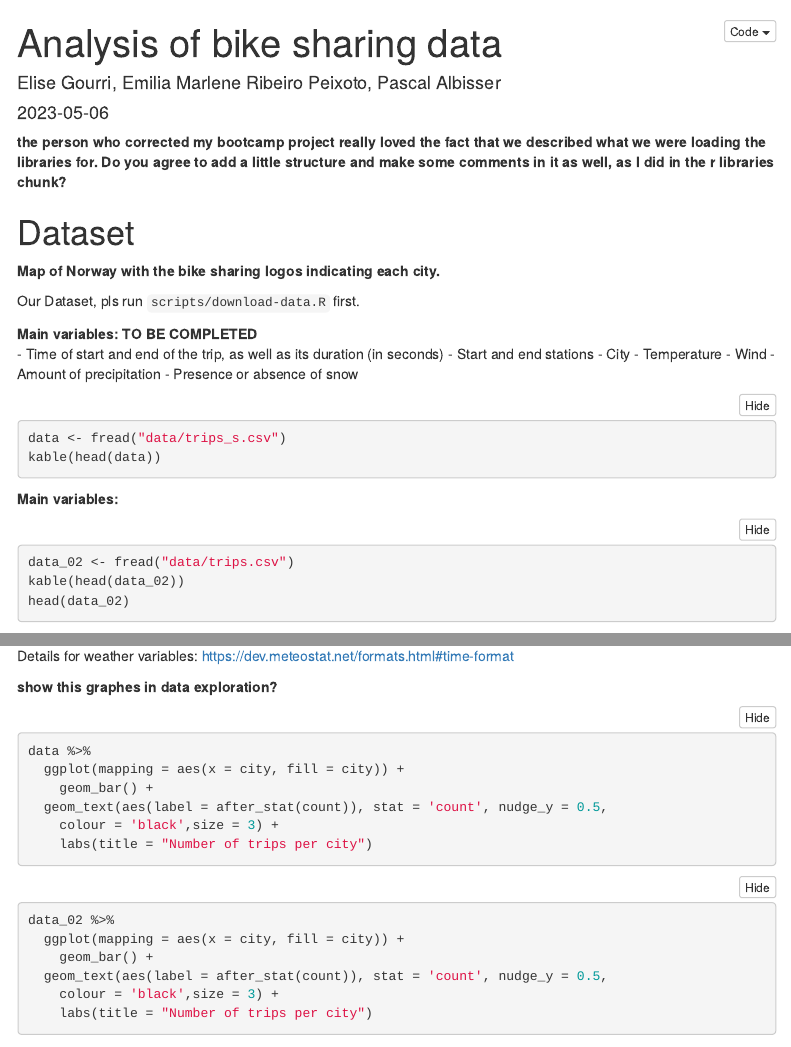
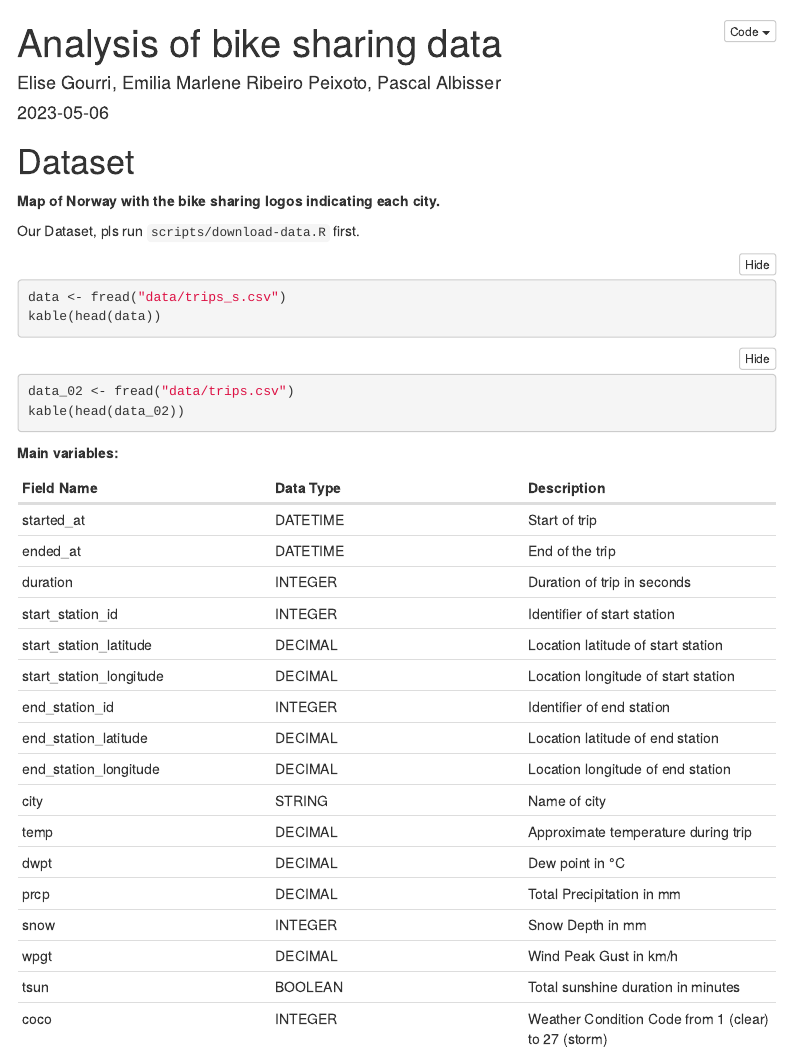
Before and after one commit to pscllbssr/bike-sharing-data, an R Markdown document (main-analysis.Rmd): the page in a window 1100 px wide, from its top, and a second part further down, joined at a grey line. Rendered offline with R 4.5, knitr and Pandoc, with nearby package versions; the code chunks are not run, so their results and figures are left out; folded parts are opened; menus at the side of the page are left out.

````diff
--- a/main-analysis.Rmd
+++ b/main-analysis.Rmd
@@ -10,8 +10,6 @@
 editor_options:
   chunk_output_type: console
 ---
-
-__the person who corrected my bootcamp project really loved the fact that we described what we were loading the libraries for. Do you agree to add a little structure and make some comments in it as well, as I did in the r libraries chunk?__
 
 
 ```{r libraries, message = FALSE, echo = FALSE}
@@ -46,23 +44,36 @@
 
 Our Dataset, pls run `scripts/download-data.R` first.
 
-__Main variables:__ __TO BE COMPLETED__
-- Time of start and end of the trip, as well as its duration (in seconds)
-- Start and end stations
-- City
-- Temperature
-- Wind
-- Amount of precipitation
-- Presence or absence of snow
 
-```{r head_data}
+```{r head_data, cache=TRUE}
 data <- fread("data/trips_s.csv")
 kable(head(data))
 ```
 
+
+```{r alt_data}
+data_02 <- fread("data/trips.csv")
+kable(head(data_02))
+```
+
 __Main variables:__
 
-```{r}
-data_02 <- fread("data/trips.csv")
-kable(head(data_02))
-head(data_02)
+| Field Name | Data Type | Description |
+| --- | --- | --- |
+| started_at | DATETIME | Start of trip |
+| ended_at | DATETIME | End of the trip |
+| duration | INTEGER | Duration of trip in seconds |
+| start_station_id | INTEGER | Identifier of start station |
+| start_station_latitude | DECIMAL | Location latitude of start station |
+| start_station_longitude | DECIMAL | Location longitude of start station |
+| end_station_id | INTEGER | Identifier of end station |
+| end_station_latitude | DECIMAL | Location latitude of end station |
+| end_station_longitude | DECIMAL | Location longitude of end station |
+| city | STRING | Name of city |
+| temp | DECIMAL | Approximate temperature during trip |
+| dwpt | DECIMAL | Dew point in °C |
+| prcp | DECIMAL | Total Precipitation in mm |
+| snow | INTEGER | Snow Depth in mm |
+| wpgt | DECIMAL | Wind Peak Gust in km/h |
+| tsun | BOOLEAN | Total sunshine duration in minutes |
+| coco | INTEGER | Weather Condition Code from 1 (clear) to 27 (storm) |
````
Also changed, not shown: main-analysis.Rmd (17 more changed lines).
